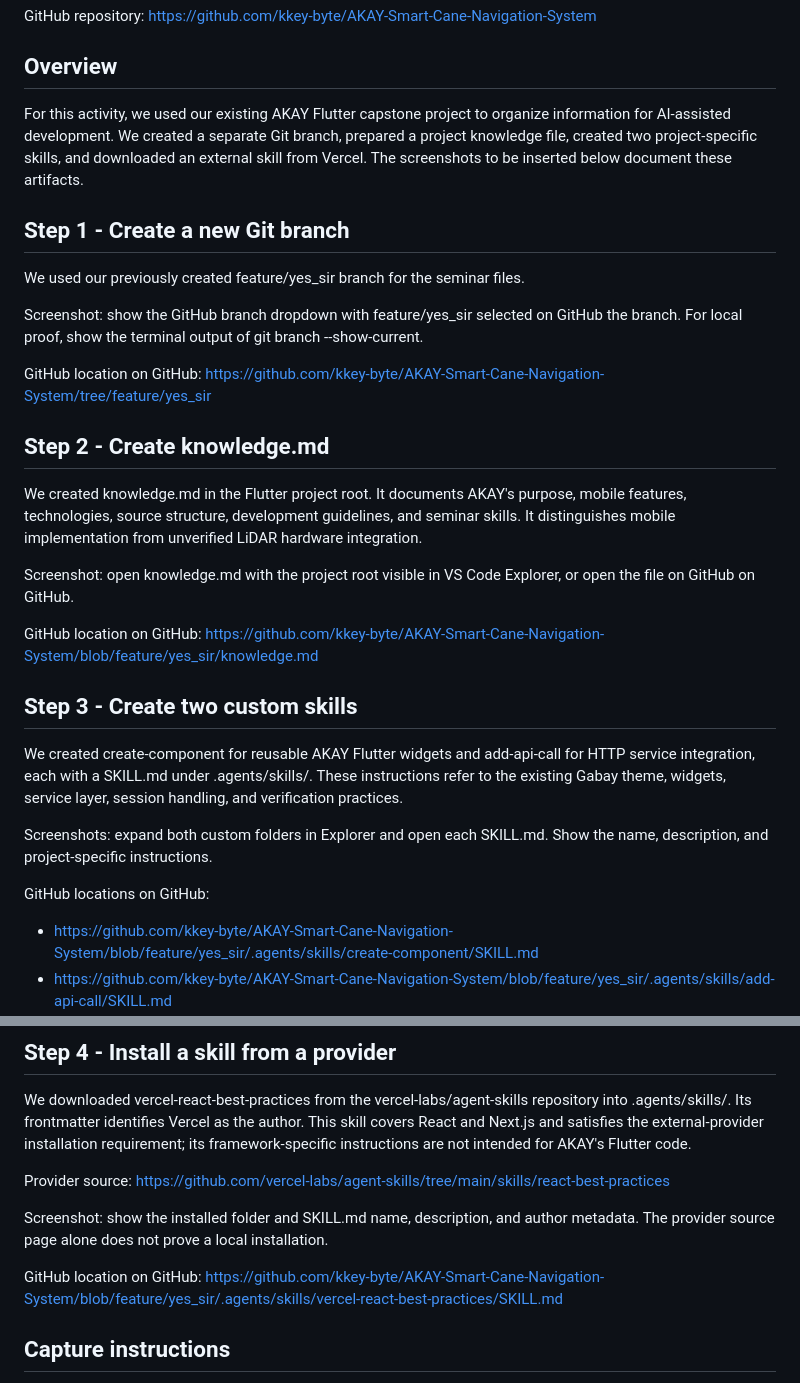
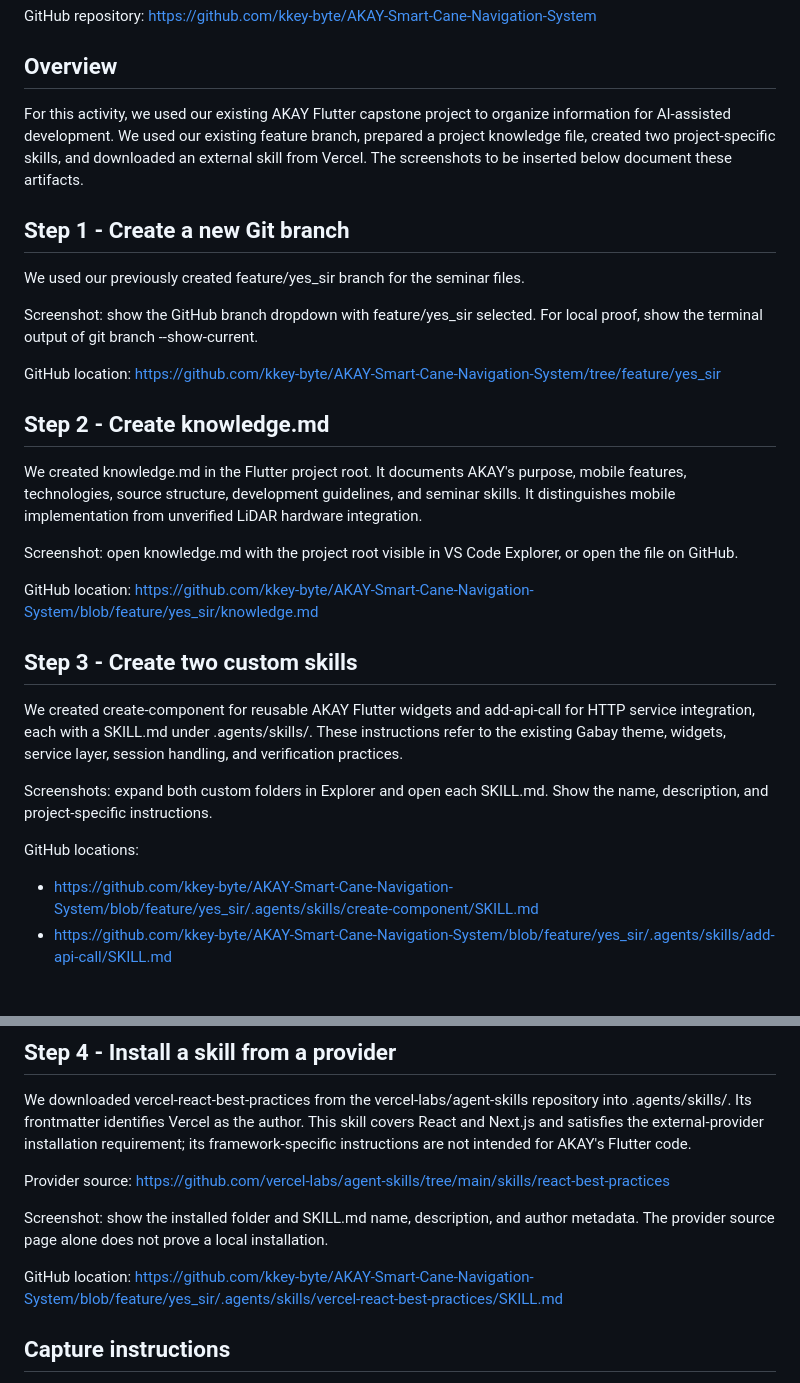
Before and after one commit to kkey-byte/AKAY-Smart-Cane-Navigation-System, a Markdown page: ADVANCED_SEMINAR_EVIDENCE.md, 2 parts joined by grey strips. Rendered like a GitHub page; blank space fills up the shorter version.

Commit message:
Clarify seminar screenshot instructions

```diff
--- a/ADVANCED_SEMINAR_EVIDENCE.md
+++ b/ADVANCED_SEMINAR_EVIDENCE.md
@@ -11,28 +11,28 @@ AKAY: A SMART CANE NAVIGATION SYSTEM WITH CAREGIVER MONITORING USING LIDAR SENSO
 GitHub repository: https://github.com/kkey-byte/AKAY-Smart-Cane-Navigation-System
 
 ## Overview
-For this activity, we used our existing AKAY Flutter capstone project to organize information for AI-assisted development. We created a separate Git branch, prepared a project knowledge file, created two project-specific skills, and downloaded an external skill from Vercel. The screenshots to be inserted below document these artifacts.
+For this activity, we used our existing AKAY Flutter capstone project to organize information for AI-assisted development. We used our existing feature branch, prepared a project knowledge file, created two project-specific skills, and downloaded an external skill from Vercel. The screenshots to be inserted below document these artifacts.
 
 ## Step 1 - Create a new Git branch
 We used our previously created feature/yes_sir branch for the seminar files.
 
-Screenshot: show the GitHub branch dropdown with feature/yes_sir selected on GitHub the branch. For local proof, show the terminal output of git branch --show-current.
+Screenshot: show the GitHub branch dropdown with feature/yes_sir selected. For local proof, show the terminal output of git branch --show-current.
 
-GitHub location on GitHub: https://github.com/kkey-byte/AKAY-Smart-Cane-Navigation-System/tree/feature/yes_sir
+GitHub location: https://github.com/kkey-byte/AKAY-Smart-Cane-Navigation-System/tree/feature/yes_sir
 
 ## Step 2 - Create knowledge.md
 We created knowledge.md in the Flutter project root. It documents AKAY's purpose, mobile features, technologies, source structure, development guidelines, and seminar skills. It distinguishes mobile implementation from unverified LiDAR hardware integration.
 
-Screenshot: open knowledge.md with the project root visible in VS Code Explorer, or open the file on GitHub on GitHub.
+Screenshot: open knowledge.md with the project root visible in VS Code Explorer, or open the file on GitHub.
 
-GitHub location on GitHub: https://github.com/kkey-byte/AKAY-Smart-Cane-Navigation-System/blob/feature/yes_sir/knowledge.md
+GitHub location: https://github.com/kkey-byte/AKAY-Smart-Cane-Navigation-System/blob/feature/yes_sir/knowledge.md
 
 ## Step 3 - Create two custom skills
 We created create-component for reusable AKAY Flutter widgets and add-api-call for HTTP service integration, each with a SKILL.md under .agents/skills/. These instructions refer to the existing Gabay theme, widgets, service layer, session handling, and verification practices.
 
 Screenshots: expand both custom folders in Explorer and open each SKILL.md. Show the name, description, and project-specific instructions.
 
-GitHub locations on GitHub:
+GitHub locations:
 - https://github.com/kkey-byte/AKAY-Smart-Cane-Navigation-System/blob/feature/yes_sir/.agents/skills/create-component/SKILL.md
 - https://github.com/kkey-byte/AKAY-Smart-Cane-Navigation-System/blob/feature/yes_sir/.agents/skills/add-api-call/SKILL.md
 
@@ -43,7 +43,7 @@ Provider source: https://github.com/vercel-labs/agent-skills/tree/main/skills/re
 
 Screenshot: show the installed folder and SKILL.md name, description, and author metadata. The provider source page alone does not prove a local installation.
 
-GitHub location on GitHub: https://github.com/kkey-byte/AKAY-Smart-Cane-Navigation-System/blob/feature/yes_sir/.agents/skills/vercel-react-best-practices/SKILL.md
+GitHub location: https://github.com/kkey-byte/AKAY-Smart-Cane-Navigation-System/blob/feature/yes_sir/.agents/skills/vercel-react-best-practices/SKILL.md
 
 ## Capture instructions
 Open C:\Users\Asus\app_mobile in VS Code. Show the Explorer and the relevant file side by side. Press Windows + Shift + S to capture each evidence view, then insert the images beneath the matching step in your submission document. For GitHub screenshots, verify each link above loads on feature/yes_sir. Never include credentials or personal user/location data.
```
